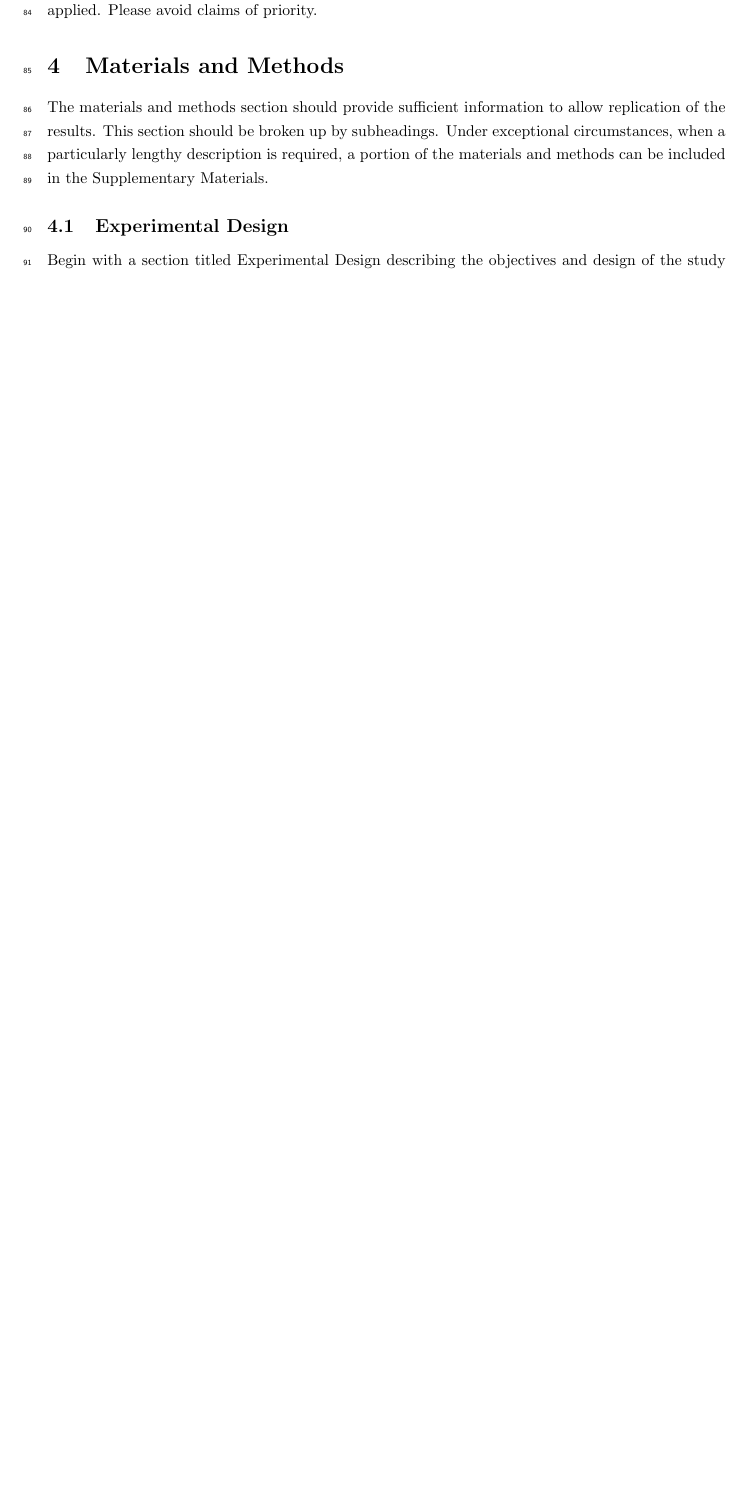
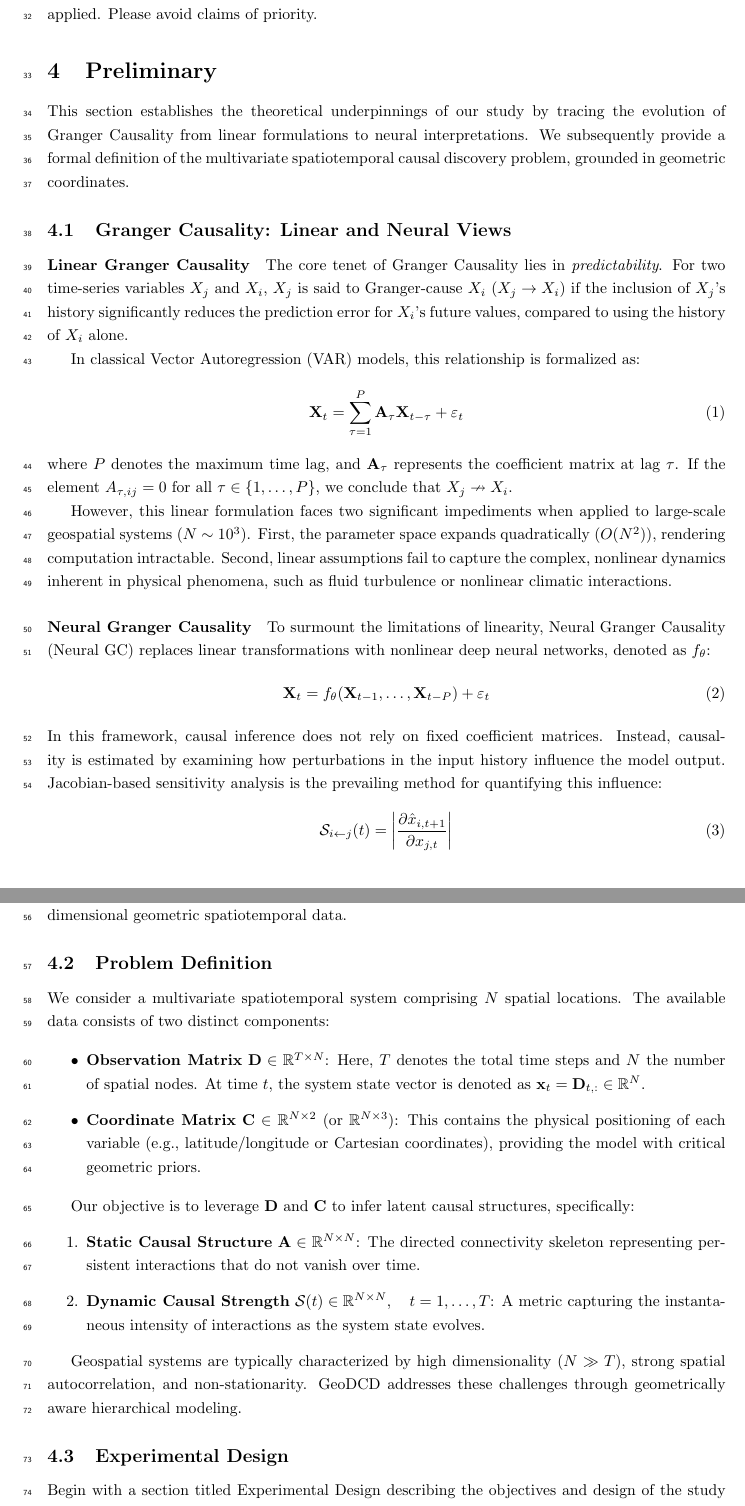
Before and after one commit to R0oup1iao/GeoDCD_latex, a LaTeX paper (main.tex): part of page 4 of 7 before the commit and two parts of pages 2 and 3 of 6 after it, the two joined at a grey line, cut so that both start at the same text, the shorter picture padded with empty space. Compiled offline with pdfLaTeX.

Commit message:
preliminary

```diff
--- a/main.tex
+++ b/main.tex
@@ -3,6 +3,7 @@
 \documentclass{article}
 \usepackage[utf8]{inputenc}
 \usepackage{authblk}
+\usepackage{amssymb}
 \usepackage{setspace}
 \usepackage[margin=1.25in]{geometry}
 \usepackage{graphicx}
@@ -157,8 +80,51 @@ The results should describe the experiments performed and the findings observed.
 \section{Discussion}
 Include a Discussion that summarizes (but does not merely repeat) your conclusions and elaborates on their implications. There should be a paragraph outlining the limitations of your results and interpretation, as well as a discussion of the steps that need to be taken for the findings to be applied. Please avoid claims of priority.
 
-\section{Materials and Methods}
-The materials and methods section should provide sufficient information to allow replication of the results. This section should be broken up by subheadings. Under exceptional circumstances, when a particularly lengthy description is required, a portion of the materials and methods can be included in the Supplementary Materials.
+\section{Preliminary}
+\label{sec:preliminary}
+
+This section establishes the theoretical underpinnings of our study by tracing the evolution of Granger Causality from linear formulations to neural interpretations. We subsequently provide a formal definition of the multivariate spatiotemporal causal discovery problem, grounded in geometric coordinates.
+
+\subsection{Granger Causality: Linear and Neural Views}
+
+\paragraph{Linear Granger Causality}
+The core tenet of Granger Causality lies in \textit{predictability}. For two time-series variables $X_j$ and $X_i$, $X_j$ is said to Granger-cause $X_i$ ($X_j \to X_i$) if the inclusion of $X_j$'s history significantly reduces the prediction error for $X_i$'s future values, compared to using the history of $X_i$ alone.
+
+In classical Vector Autoregression (VAR) models, this relationship is formalized as:
+\begin{equation}
+    \mathbf{X}_t = \sum_{\tau=1}^P \mathbf{A}_\tau \mathbf{X}_{t-\tau} + \varepsilon_t
+\end{equation}
+where $P$ denotes the maximum time lag, and $\mathbf{A}_\tau$ represents the coefficient matrix at lag $\tau$. If the element $A_{\tau, ij} = 0$ for all $\tau \in \{1, \dots, P\}$, we conclude that $X_j \nrightarrow X_i$.
+
+However, this linear formulation faces two significant impediments when applied to large-scale geospatial systems ($N \sim 10^3$). First, the parameter space expands quadratically ($O(N^2)$), rendering computation intractable. Second, linear assumptions fail to capture the complex, nonlinear dynamics inherent in physical phenomena, such as fluid turbulence or nonlinear climatic interactions.
+
+\paragraph{Neural Granger Causality}
+To surmount the limitations of linearity, Neural Granger Causality (Neural GC) replaces linear transformations with nonlinear deep neural networks, denoted as $f_\theta$:
+\begin{equation}
+    \mathbf{X}_t = f_\theta(\mathbf{X}_{t-1}, \dots, \mathbf{X}_{t-P}) + \varepsilon_t
+\end{equation}
+In this framework, causal inference does not rely on fixed coefficient matrices. Instead, causality is estimated by examining how perturbations in the input history influence the model output. Jacobian-based sensitivity analysis is the prevailing method for quantifying this influence:
+\begin{equation}
+    \mathcal{S}_{i\leftarrow j}(t) = \left| \frac{\partial \hat{x}_{i, t+1}}{\partial x_{j, t}} \right|
+\end{equation}
+GeoDCD operates within this Neural GC paradigm, specifically adapted and optimized for high-dimensional geometric spatiotemporal data.
+
+\subsection{Problem Definition}
+We consider a multivariate spatiotemporal system comprising $N$ spatial locations. The available data consists of two distinct components:
+
+\begin{itemize}
+    \item \textbf{Observation Matrix} $\mathbf{D} \in \mathbb{R}^{T \times N}$: Here, $T$ denotes the total time steps and $N$ the number of spatial nodes. At time $t$, the system state vector is denoted as $\mathbf{x}_t = \mathbf{D}_{t, :} \in \mathbb{R}^N$.
+    \item \textbf{Coordinate Matrix} $\mathbf{C} \in \mathbb{R}^{N \times 2}$ (or $\mathbb{R}^{N \times 3}$): This contains the physical positioning of each variable (e.g., latitude/longitude or Cartesian coordinates), providing the model with critical geometric priors.
+\end{itemize}
+
+Our objective is to leverage $\mathbf{D}$ and $\mathbf{C}$ to infer latent causal structures, specifically:
+\begin{enumerate}
+    \item \textbf{Static Causal Structure} $\mathbf{A} \in \mathbb{R}^{N \times N}$: The directed connectivity skeleton representing persistent interactions that do not vanish over time.
+    \item \textbf{Dynamic Causal Strength} $\mathcal{S}(t) \in \mathbb{R}^{N \times N}, \quad t=1, \dots, T$: A metric capturing the instantaneous intensity of interactions as the system state evolves.
+\end{enumerate}
+
+Geospatial systems are typically characterized by high dimensionality ($N \gg T$), strong spatial autocorrelation, and non-stationarity. GeoDCD addresses these challenges through geometrically aware hierarchical modeling.
+
 
 \subsection{Experimental Design}
 Begin with a section titled Experimental Design describing the objectives and design of the study as well as prespecified components.
```
Also changed, not shown: main.tex (78 more changed lines).
